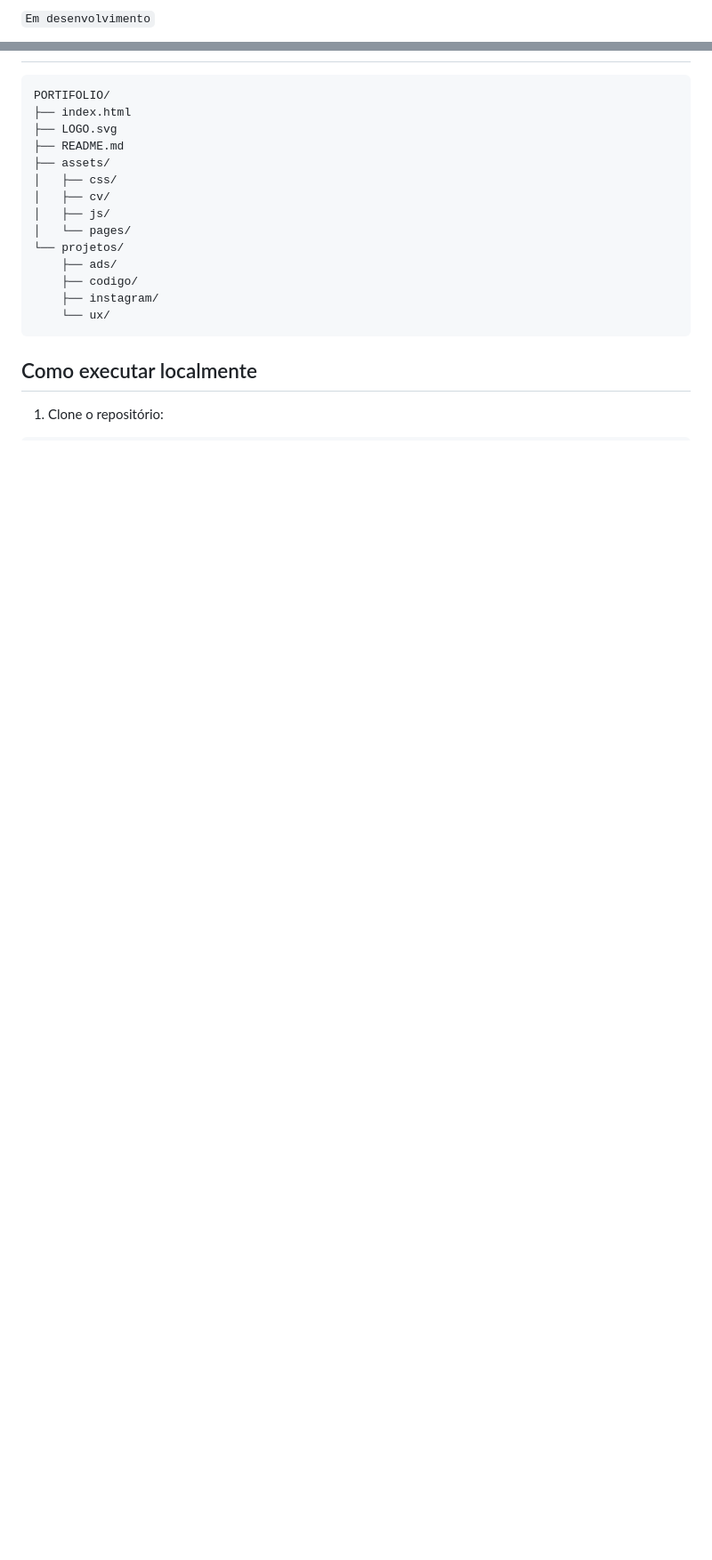
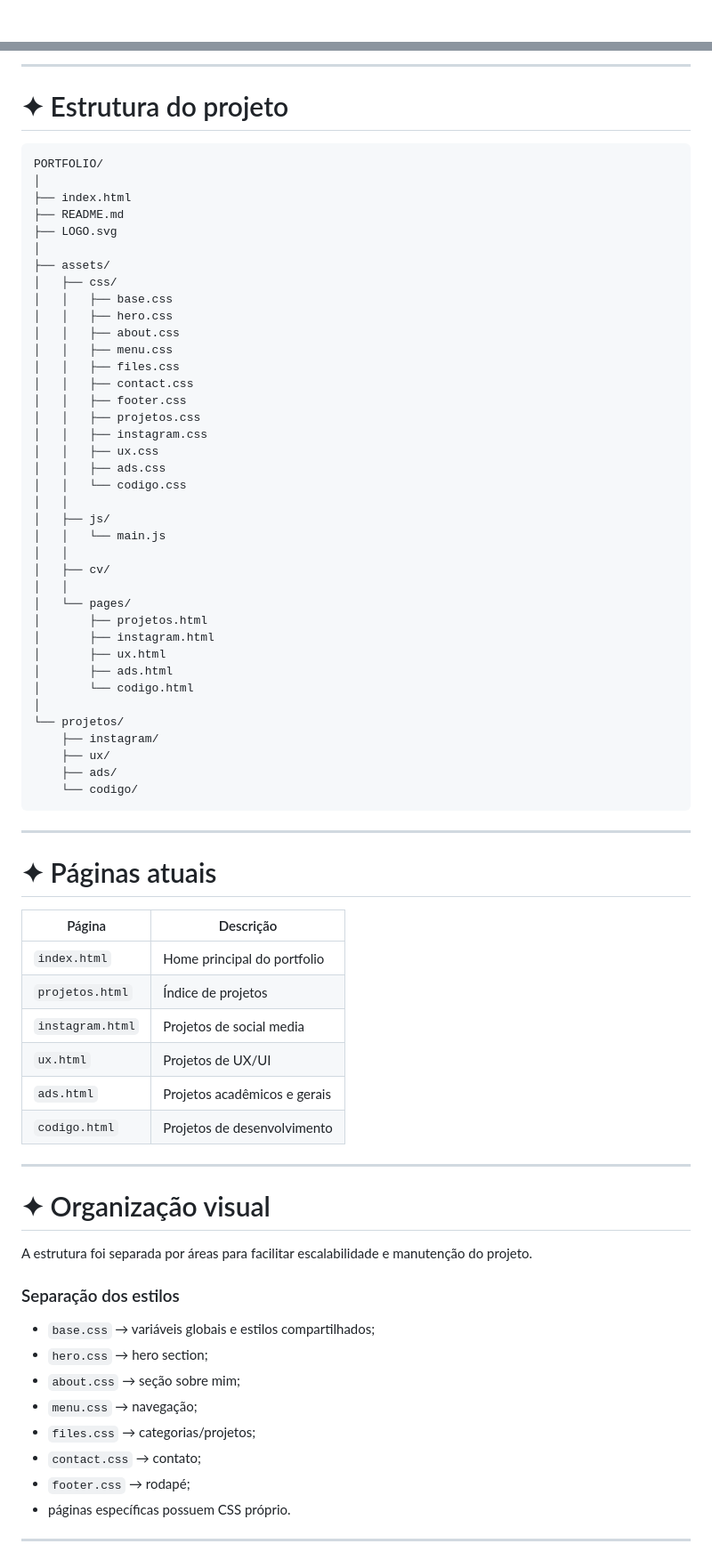
Before and after one commit to manuelalramos/portifolio_manuela_2026, a Markdown page: README.md, 2 parts joined by grey strips. Shown at 89% size. Drawn GitHub-style; blank space fills up the shorter version.

Commit message:
Revise README for project status and structure
Updated the README to reflect the current status and structure of the portfolio project, including new sections and improved organization.

````diff
--- a/README.md
+++ b/README.md
@@ -8,3 +15,3 @@ Este repositório acompanha a construção do site, então a interface, as anima
 
-`Em desenvolvimento`
+<!-- SUBTITLE -->
 
@@ -28,21 +95,79 @@ O projeto já conta com:
+</p>
+
+---
+
+# ✦ Estrutura do projeto
 
 ```txt
-PORTIFOLIO/
+PORTFOLIO/
+│
 ├── index.html
+├── README.md
 ├── LOGO.svg
-├── README.md
+│
 ├── assets/
 │   ├── css/
+│   │   ├── base.css
+│   │   ├── hero.css
+│   │   ├── about.css
+│   │   ├── menu.css
+│   │   ├── files.css
+│   │   ├── contact.css
+│   │   ├── footer.css
+│   │   ├── projetos.css
+│   │   ├── instagram.css
+│   │   ├── ux.css
+│   │   ├── ads.css
+│   │   └── codigo.css
+│   │
+│   ├── js/
+│   │   └── main.js
+│   │
 │   ├── cv/
-│   ├── js/
+│   │
 │   └── pages/
+│       ├── projetos.html
+│       ├── instagram.html
+│       ├── ux.html
+│       ├── ads.html
+│       └── codigo.html
+│
 └── projetos/
+    ├── instagram/
+    ├── ux/
     ├── ads/
-    ├── codigo/
-    ├── instagram/
-    └── ux/
+    └── codigo/
 ```
 
-## Como executar localmente
+---
 
-1. Clone o repositório:
+# ✦ Páginas atuais
+
+| Página | Descrição |
+|---|---|
+| `index.html` | Home principal do portfolio |
+| `projetos.html` | Índice de projetos |
+| `instagram.html` | Projetos de social media |
+| `ux.html` | Projetos de UX/UI |
+| `ads.html` | Projetos acadêmicos e gerais |
+| `codigo.html` | Projetos de desenvolvimento |
+
+---
+
+# ✦ Organização visual
+
+A estrutura foi separada por áreas para facilitar escalabilidade e manutenção do projeto.
+
+### Separação dos estilos
+
+- `base.css` → variáveis globais e estilos compartilhados;
+- `hero.css` → hero section;
+- `about.css` → seção sobre mim;
+- `menu.css` → navegação;
+- `files.css` → categorias/projetos;
+- `contact.css` → contato;
+- `footer.css` → rodapé;
+- páginas específicas possuem CSS próprio.
+
+---
+
````
Also changed, not shown: other parts of README.md (+155 -60 lines).
